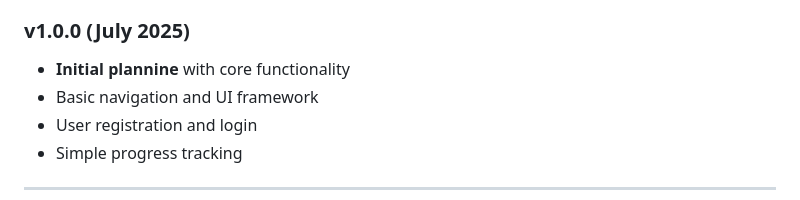
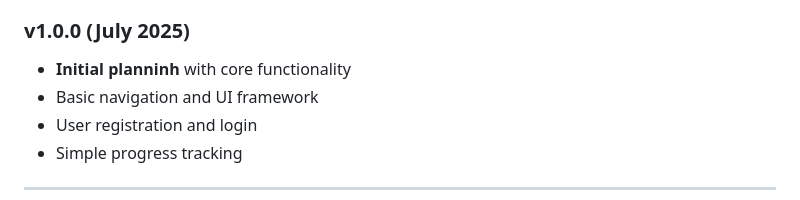
Before and after one commit to ElijahSkinner/SkillForge, a Markdown page: wiki.md, the part around the change. GitHub-like rendering.

Commit message:
Auto-save: 2025-09-23 12:58:38

```diff
--- a/wiki.md
+++ b/wiki.md
@@ -494,7 +494,7 @@ git commit -m "fix: Correct streak calculation for different timezones"
 - **Added:** League system with tier rankings
 
 ### **v1.0.0 (July 2025)**
-- **Initial plannine** with core functionality
+- **Initial planninh** with core functionality
 - Basic navigation and UI framework
 - User registration and login
 - Simple progress tracking
```
